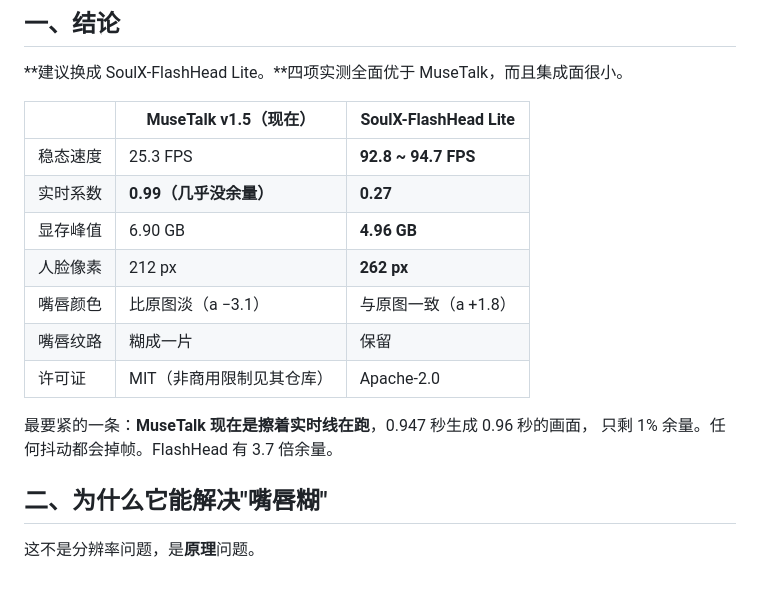
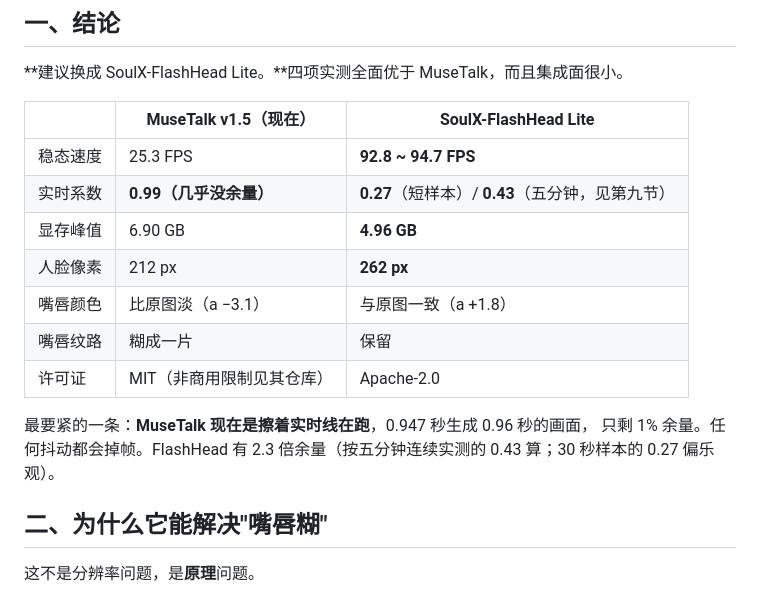
Before and after one commit to phalanger/aimate, a Markdown page: docs/05-lipsync-spike.md, the part around one of its changes. Rendered like a GitHub page.

```diff
--- a/docs/05-lipsync-spike.md
+++ b/docs/05-lipsync-spike.md
@@ -12,7 +12,7 @@
 | | MuseTalk v1.5（现在） | SoulX-FlashHead Lite |
 | --- | --- | --- |
 | 稳态速度 | 25.3 FPS | **92.8 ~ 94.7 FPS** |
-| 实时系数 | **0.99（几乎没余量）** | **0.27** |
+| 实时系数 | **0.99（几乎没余量）** | **0.27**（短样本）/ **0.43**（五分钟，见第九节） |
 | 显存峰值 | 6.90 GB | **4.96 GB** |
 | 人脸像素 | 212 px | **262 px** |
 | 嘴唇颜色 | 比原图淡（a −3.1） | 与原图一致（a +1.8） |
@@ -20,7 +20,7 @@
 | 许可证 | MIT（非商用限制见其仓库） | Apache-2.0 |
 
 最要紧的一条：**MuseTalk 现在是擦着实时线在跑**，0.947 秒生成 0.96 秒的画面，
-只剩 1% 余量。任何抖动都会掉帧。FlashHead 有 3.7 倍余量。
+只剩 1% 余量。任何抖动都会掉帧。FlashHead 有 2.3 倍余量（按五分钟连续实测的 0.43 算；30 秒样本的 0.27 偏乐观）。
 
 ## 二、为什么它能解决"嘴唇糊"
 
```
Also changed, not shown: other parts of docs/05-lipsync-spike.md (+60 -11 lines).
